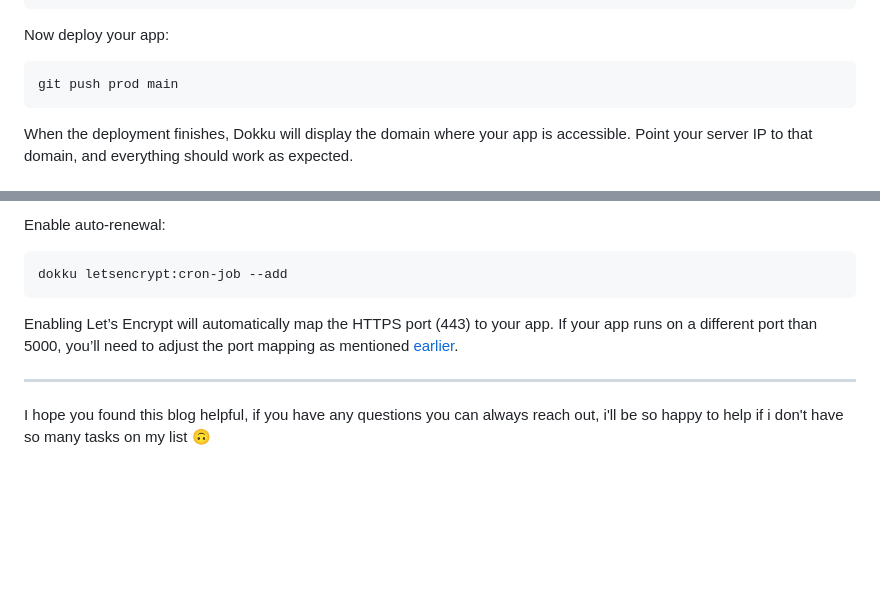
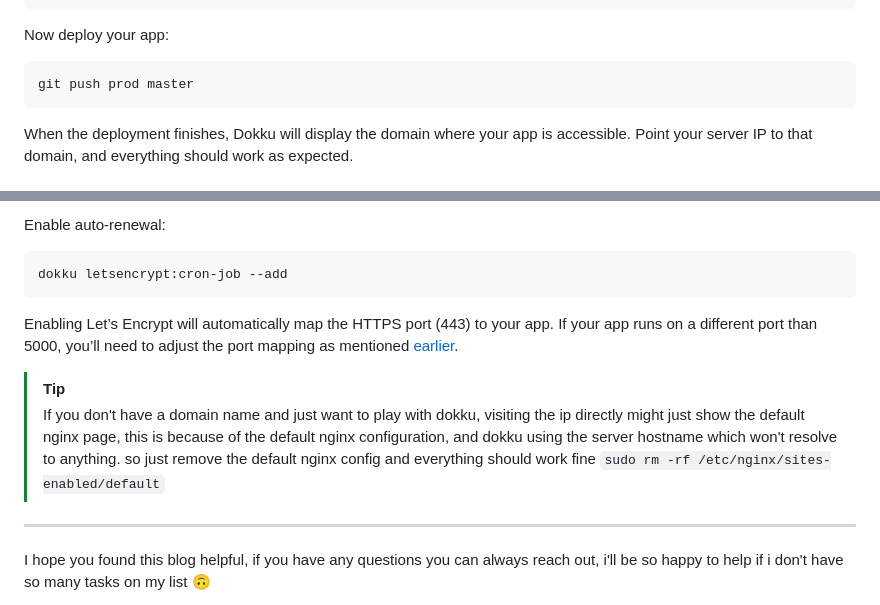
Before and after one commit to wassimbj/wassimbj.github.io, a Markdown page: _blogs/how-to-deploy-your-backend-to-the-cloud-with-dokku.md, 2 parts joined by grey strips. GitHub-like rendering; blank space fills up the shorter version.

````diff
--- a/_blogs/how-to-deploy-your-backend-to-the-cloud-with-dokku.md
+++ b/_blogs/how-to-deploy-your-backend-to-the-cloud-with-dokku.md
@@ -147,7 +154,7 @@ ssh-add -k path/to/private.key
 
 Now deploy your app:
 ```bash
-git push prod main
+git push prod master
 ```
 
 When the deployment finishes, Dokku will display the domain where your app is accessible. Point your server IP to that domain, and everything should work as expected.
@@ -175,6 +182,9 @@ dokku letsencrypt:cron-job --add
 
 Enabling Let’s Encrypt will automatically map the HTTPS port (443) to your app. If your app runs on a different port than 5000, you’ll need to adjust the port mapping as mentioned [earlier](#domains).
 
+> [!TIP]
+> If you don't have a domain name and just want to play with dokku, visiting the ip directly might just show the default nginx page, this is because of the default nginx configuration, and dokku using the server hostname which won't resolve to anything. so just remove the default nginx config and everything should work fine `sudo rm -rf /etc/nginx/sites-enabled/default`
+
 ---
 
 
````
Also changed, not shown: other parts of _blogs/how-to-deploy-your-backend-to-the-cloud-with-dokku.md (+10 -3 lines).
